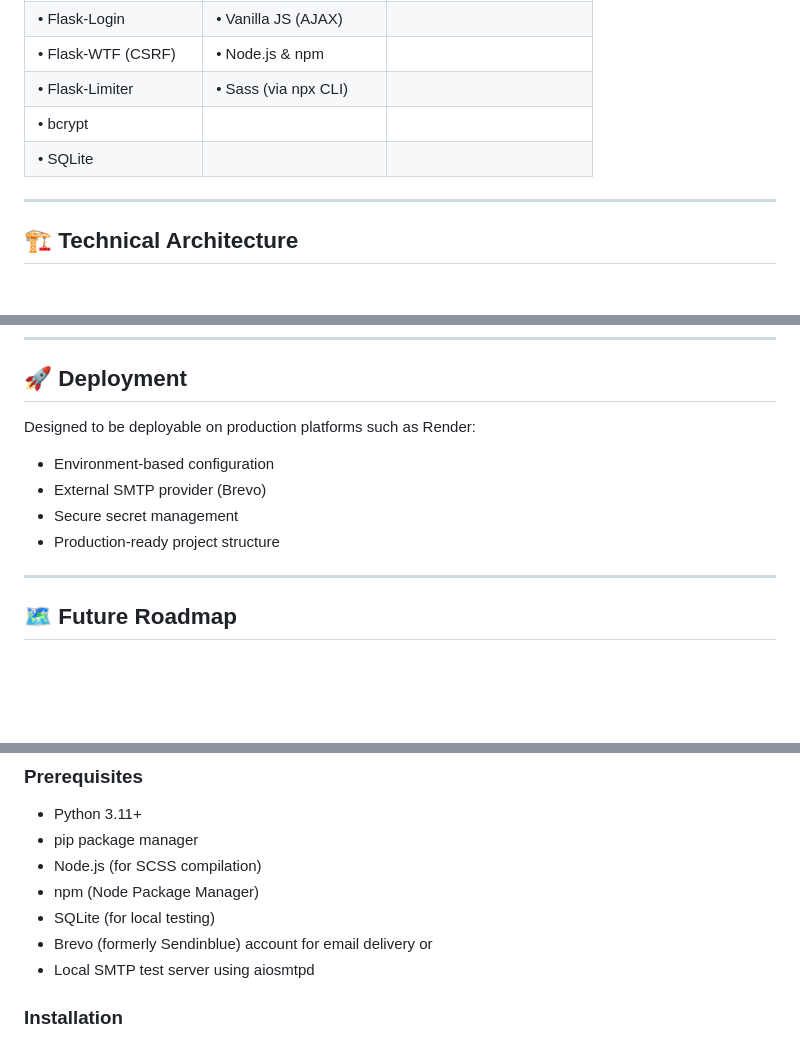
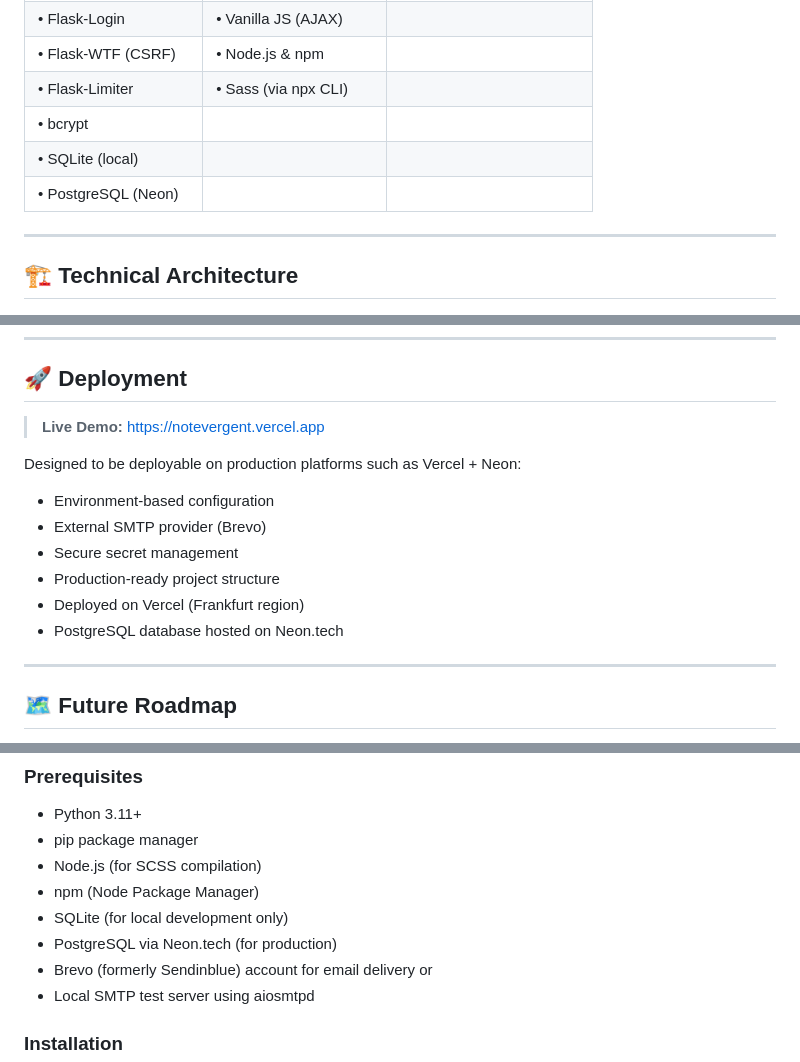
Before and after one commit to JaguarKaptan/Final_Project, a Markdown page: README.md, 3 parts joined by grey strips. Rendered like a GitHub page; blank space fills up the shorter version.

```diff
--- a/README.md
+++ b/README.md
@@ -29,7 +30,8 @@ This project originated from a personal need for a clean, low-friction note trac
 | • Flask-WTF (CSRF) | • Node.js & npm  |   |
 | • Flask-Limiter | • Sass (via npx CLI) | |
 | • bcrypt | | |
-| • SQLite| | |
+| • SQLite (local)| | |
+| • PostgreSQL (Neon) |||
 
 ---
 
@@ -136,12 +138,16 @@ All architectural decisions, database modeling, security logic, and feature impl
 
 ## 🚀 Deployment
 
-Designed to be deployable on production platforms such as Render:
+> **Live Demo:** https://notevergent.vercel.app
+
+Designed to be deployable on production platforms such as Vercel + Neon:
 
 - Environment-based configuration
 - External SMTP provider (Brevo)
 - Secure secret management
 - Production-ready project structure
+- Deployed on Vercel (Frankfurt region)
+- PostgreSQL database hosted on Neon.tech
 
 ---
 
@@ -172,7 +178,8 @@ Notevergent is not designed to be a feature-heavy productivity suite. It is inte
 - pip package manager
 - Node.js (for SCSS compilation)
 - npm (Node Package Manager)
-- SQLite (for local testing)
+- SQLite (for local development only)
+- PostgreSQL via Neon.tech (for production)
 - Brevo (formerly Sendinblue) account for email delivery
   or
 - Local SMTP test server using aiosmtpd
```
Also changed, not shown: other parts of README.md (+3 -1 lines).
